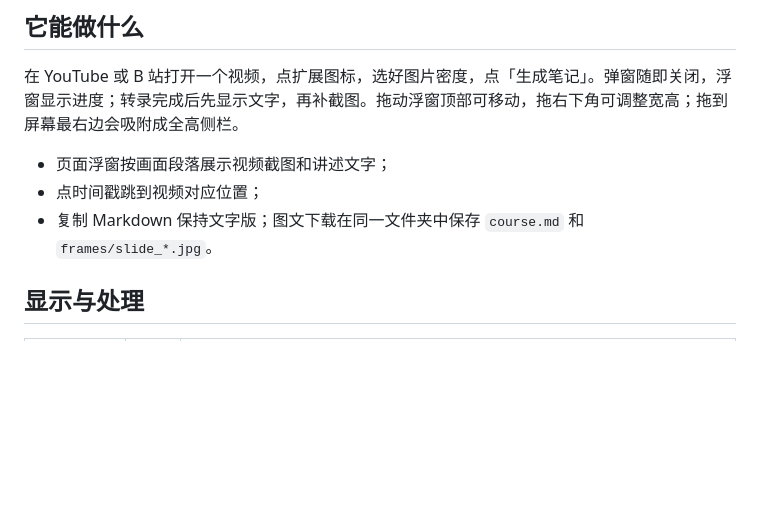
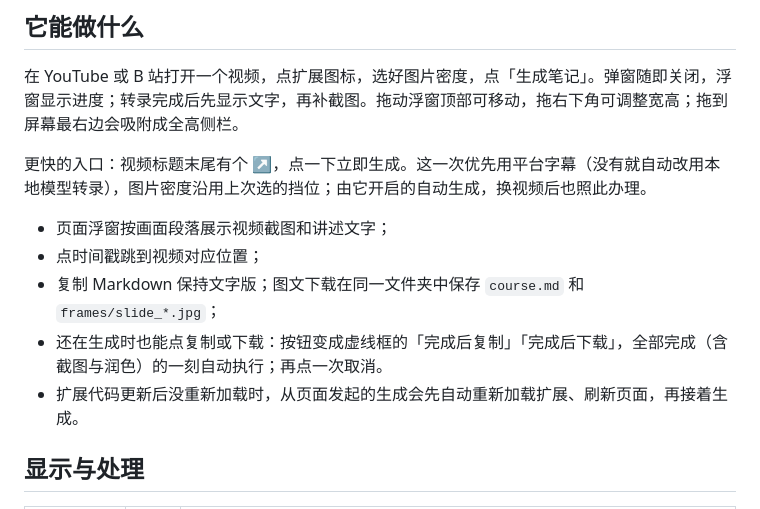
Before and after one commit to Tchirek/course2md-web, a Markdown page: README.md, the part around the change. Rendered like a GitHub page; blank space fills up the shorter version.

Commit message:
Document the title launcher, deferred export and auto-resume after reload

```diff
--- a/README.md
+++ b/README.md
@@ -14,9 +14,13 @@ YouTube、B 站的快速音轨提取可选用 `yt-dlp` 和 `ffmpeg`。文字来
 
 在 YouTube 或 B 站打开一个视频，点扩展图标，选好图片密度，点「生成笔记」。弹窗随即关闭，浮窗显示进度；转录完成后先显示文字，再补截图。拖动浮窗顶部可移动，拖右下角可调整宽高；拖到屏幕最右边会吸附成全高侧栏。
 
+更快的入口：视频标题末尾有个 ↗，点一下立即生成。这一次优先用平台字幕（没有就自动改用本地模型转录），图片密度沿用上次选的挡位；由它开启的自动生成，换视频后也照此办理。
+
 - 页面浮窗按画面段落展示视频截图和讲述文字；
 - 点时间戳跳到视频对应位置；
-- 复制 Markdown 保持文字版；图文下载在同一文件夹中保存 `course.md` 和 `frames/slide_*.jpg`。
+- 复制 Markdown 保持文字版；图文下载在同一文件夹中保存 `course.md` 和 `frames/slide_*.jpg`；
+- 还在生成时也能点复制或下载：按钮变成虚线框的「完成后复制」「完成后下载」，全部完成（含截图与润色）的一刻自动执行；再点一次取消。
+- 扩展代码更新后没重新加载时，从页面发起的生成会先自动重新加载扩展、刷新页面，再接着生成。
 
 ## 显示与处理
 
```
